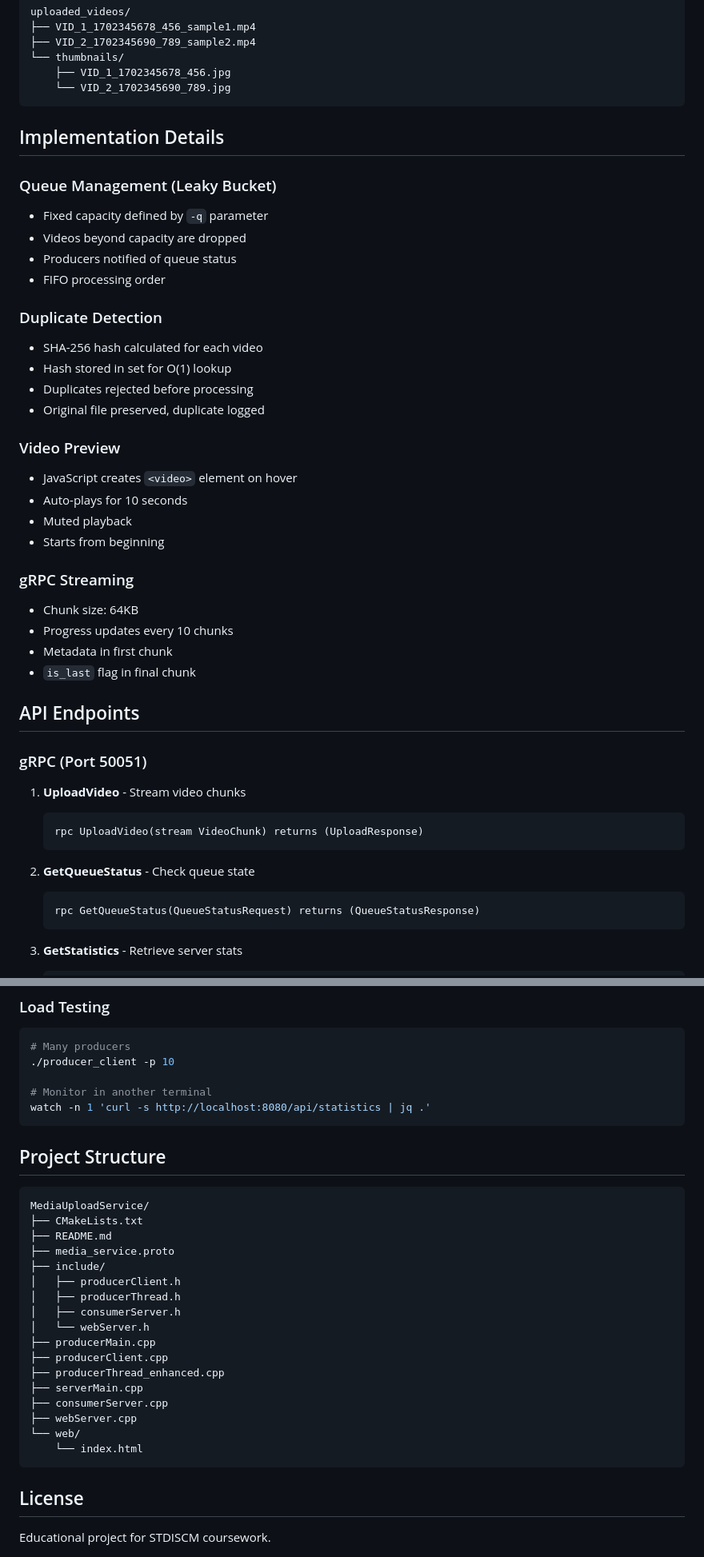
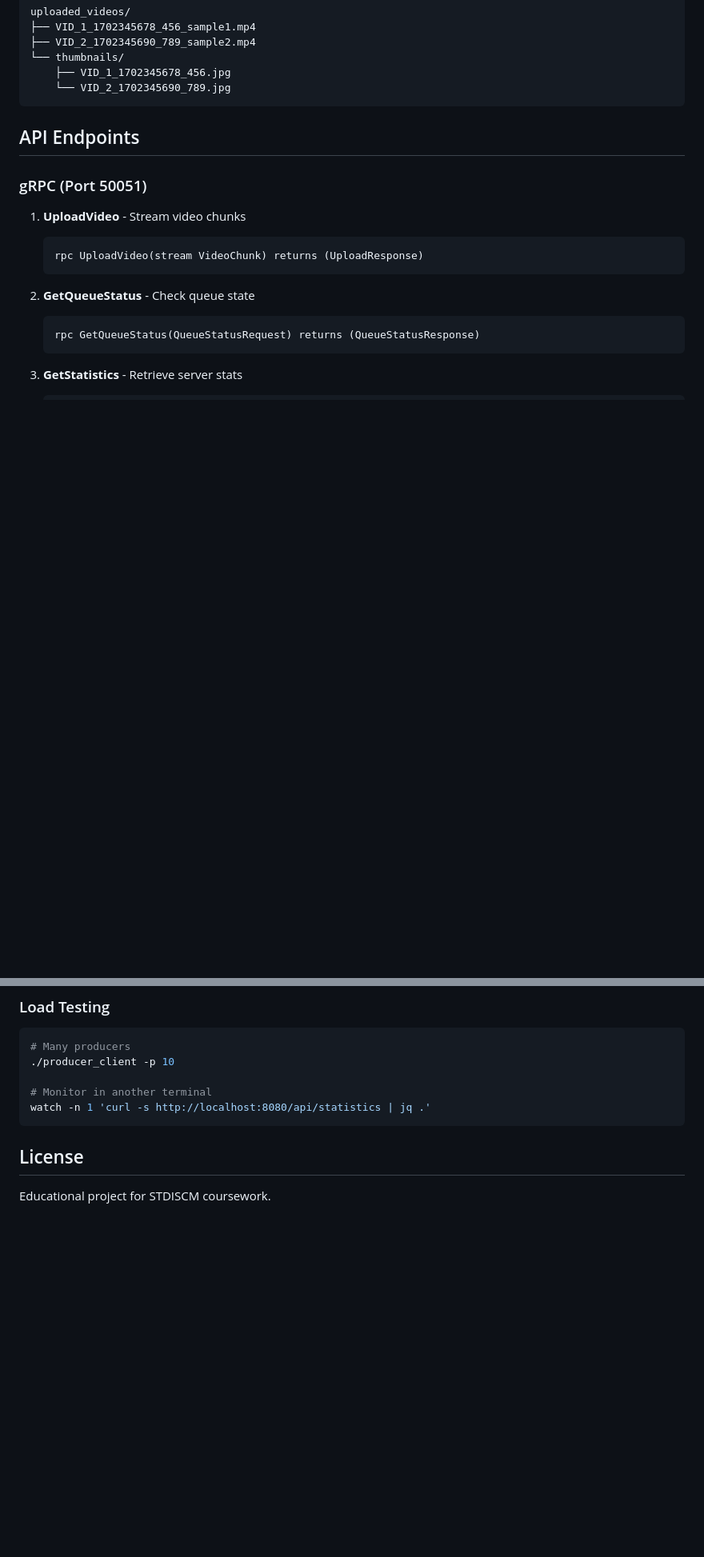
Before and after one commit to Threnris/p3_producerAndConsumer, a Markdown page: README.md, 2 parts joined by grey strips. Shown at 80% size. Drawn GitHub-style; blank space fills up the shorter version.

````diff
--- a/README.md
+++ b/README.md
@@ -269,35 +237,7 @@ uploaded_videos/
     └── VID_2_1702345690_789.jpg
 ```
 
-## Implementation Details
 
-### Queue Management (Leaky Bucket)
-
-- Fixed capacity defined by `-q` parameter
-- Videos beyond capacity are dropped
-- Producers notified of queue status
-- FIFO processing order
-
-### Duplicate Detection
-
-- SHA-256 hash calculated for each video
-- Hash stored in set for O(1) lookup
-- Duplicates rejected before processing
-- Original file preserved, duplicate logged
-
-### Video Preview
-
-- JavaScript creates `<video>` element on hover
-- Auto-plays for 10 seconds
-- Muted playback
-- Starts from beginning
-
-### gRPC Streaming
-
-- Chunk size: 64KB
-- Progress updates every 10 chunks
-- Metadata in first chunk
-- `is_last` flag in final chunk
 
 ## API Endpoints
 
@@ -451,27 +391,7 @@ ffmpeg -f lavfi -i testsrc=duration=10:size=1280x720:rate=30 test2.mp4
 watch -n 1 'curl -s http://localhost:8080/api/statistics | jq .'
 ```
 
-## Project Structure
 
-```
-MediaUploadService/
-├── CMakeLists.txt
-├── README.md
-├── media_service.proto
-├── include/
-│   ├── producerClient.h
-│   ├── producerThread.h
-│   ├── consumerServer.h
-│   └── webServer.h
-├── producerMain.cpp
-├── producerClient.cpp
-├── producerThread_enhanced.cpp
-├── serverMain.cpp
-├── consumerServer.cpp
-├── webServer.cpp
-└── web/
-    └── index.html
-```
 
 ## License
 
````
Also changed, not shown: other parts of README.md (+18 -50 lines).
